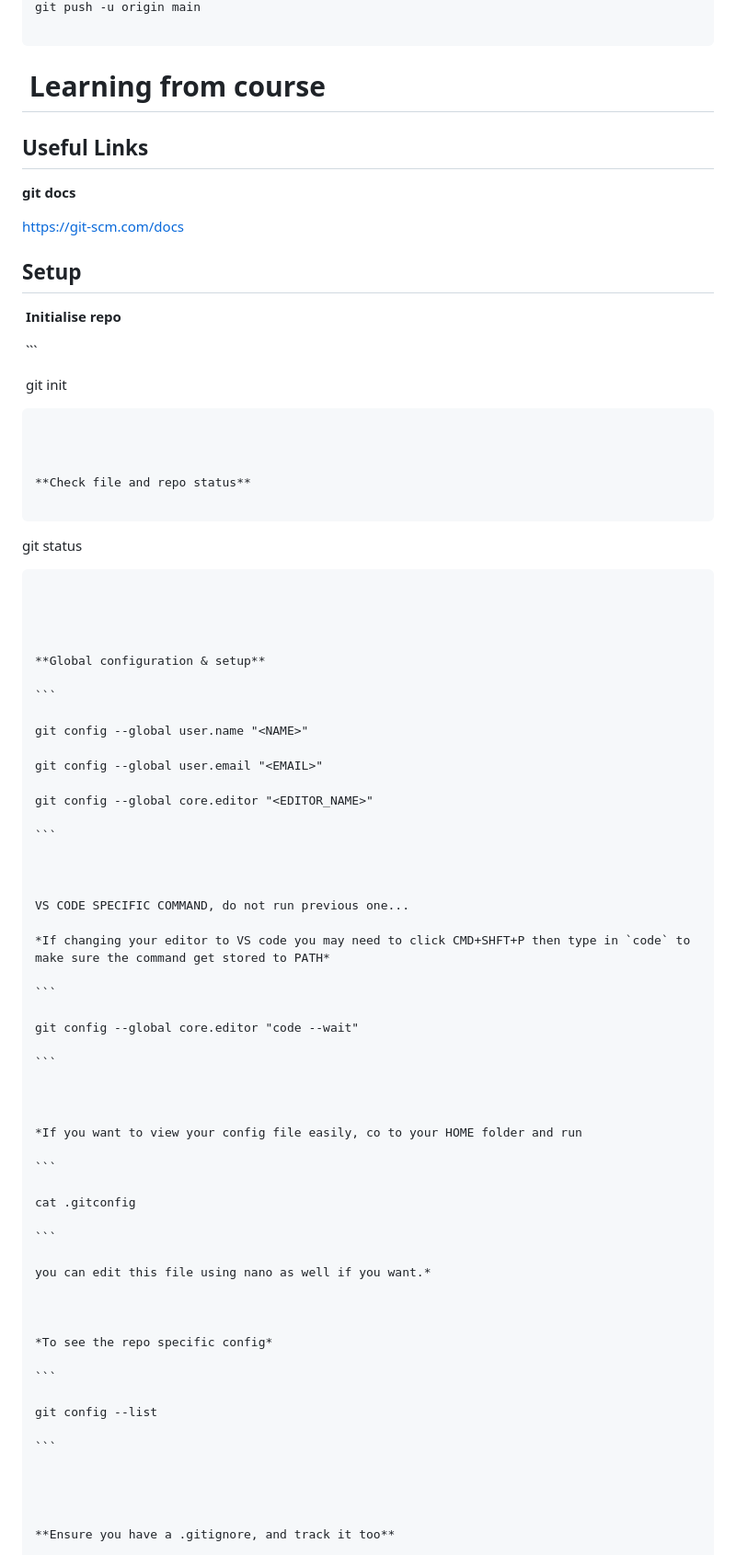
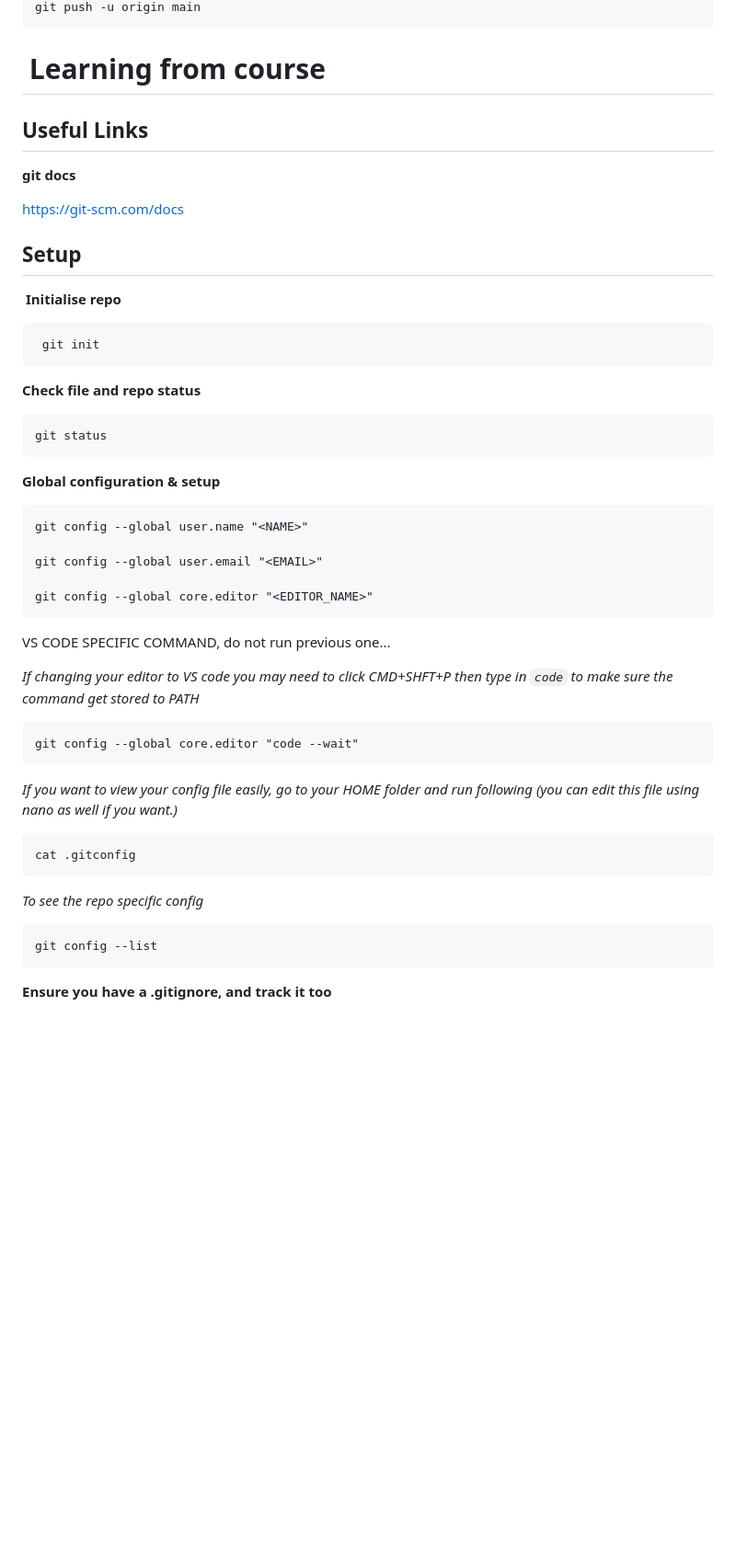
Before and after one commit to liessap85/learn-git, a Markdown page: README.md, the part around the change printed below. Shown: that part at 92% size. Drawn GitHub-style; blank space fills up the shorter version.

`````diff
--- a/README.md
+++ b/README.md
@@ -133,5 +104,4 @@ git commit -m "YOUR MESSAGE HERE"
 git push -u origin main
-
 ```
 
 
@@ -154,10 +124,8 @@ https://git-scm.com/docs
 
  **Initialise repo**
 
- ```
-
+```
  git init
-
 ```
 
 
@@ -165,9 +133,7 @@ https://git-scm.com/docs
 **Check file and repo status**
 
 ```
-
 git status
-
 ````
 
 
@@ -176,13 +142,11 @@ git status
 **Global configuration & setup**
 
 ```
-
 git config --global user.name "<NAME>"
 
 git config --global user.email "<EMAIL>"
 
 git config --global core.editor "<EDITOR_NAME>"
-
 ```
 
 
@@ -192,31 +156,25 @@ VS CODE SPECIFIC COMMAND, do not run previous one...
 *If changing your editor to VS code you may need to click CMD+SHFT+P then type in `code` to make sure the command get stored to PATH*
 
 ```
-
 git config --global core.editor "code --wait"
-
 ```
 
 
 
-*If you want to view your config file easily, co to your HOME folder and run
+*If you want to view your config file easily, go to your HOME folder and run following (you can edit this file using nano as well if you want.)*
 
 ```
-
 cat .gitconfig
-
 ```
 
-you can edit this file using nano as well if you want.*
+
 
 
 
 *To see the repo specific config*
 
 ```
-
 git config --list
-
 ```
 
 
`````
Also changed, not shown: other parts of README.md (+22 -122 lines).
